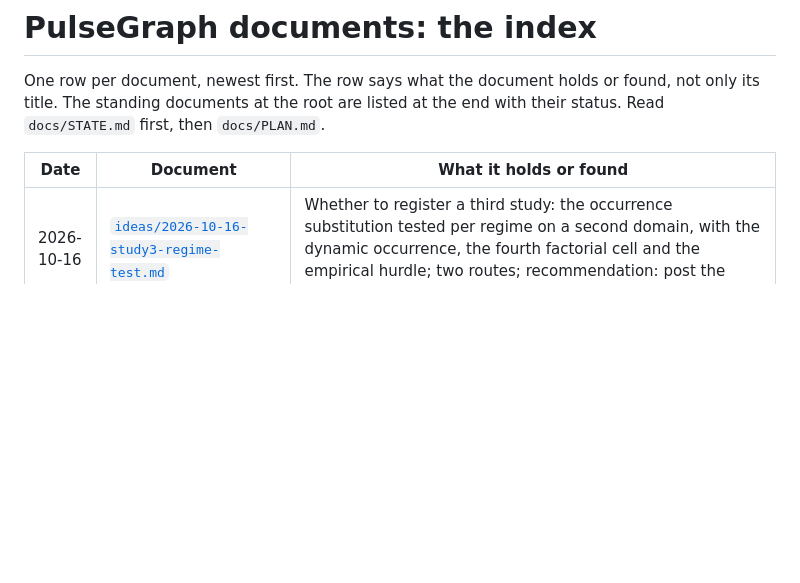
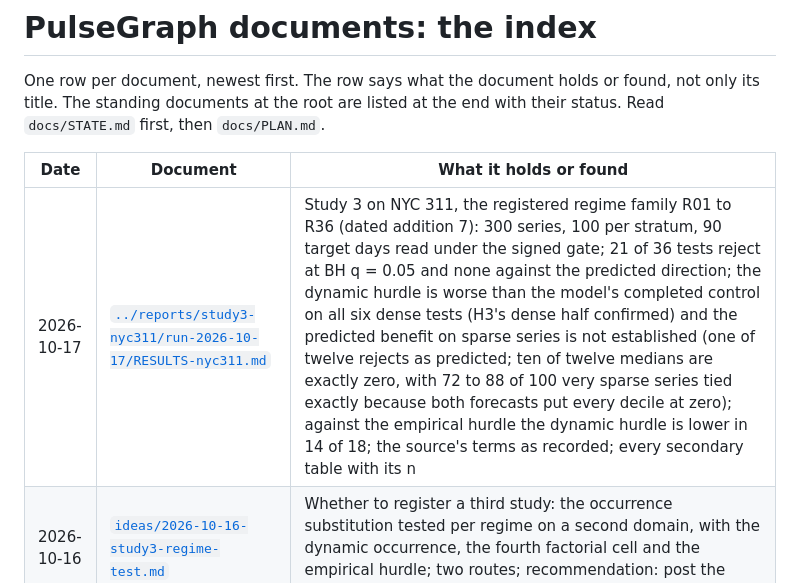
Before and after one commit to vprchlik/PulseGraph, a Markdown page: docs/README.md, the part around the change. Rendered like a GitHub page; blank space fills up the shorter version.

Commit message:
Record the Study 3 result on the pages and fold it into the October paper

```diff
--- a/docs/README.md
+++ b/docs/README.md
@@ -6,6 +6,7 @@ standing documents at the root are listed at the end with their status. Read `do
 
 | Date | Document | What it holds or found |
 |---|---|---|
+| 2026-10-17 | [`../reports/study3-nyc311/run-2026-10-17/RESULTS-nyc311.md`](../reports/study3-nyc311/run-2026-10-17/RESULTS-nyc311.md) | Study 3 on NYC 311, the registered regime family R01 to R36 (dated addition 7): 300 series, 100 per stratum, 90 target days read under the signed gate; 21 of 36 tests reject at BH q = 0.05 and none against the predicted direction; the dynamic hurdle is worse than the model's completed control on all six dense tests (H3's dense half confirmed) and the predicted benefit on sparse series is not established (one of twelve rejects as predicted; ten of twelve medians are exactly zero, with 72 to 88 of 100 very sparse series tied exactly because both forecasts put every decile at zero); against the empirical hurdle the dynamic hurdle is lower in 14 of 18; the source's terms as recorded; every secondary table with its n |
 | 2026-10-16 | [`ideas/2026-10-16-study3-regime-test.md`](ideas/2026-10-16-study3-regime-test.md) | Whether to register a third study: the occurrence substitution tested per regime on a second domain, with the dynamic occurrence, the fourth factorial cell and the empirical hurdle; two routes; recommendation: post the paper by 2026-10-31 and register Study 3 the same week |
 | 2026-10-16 | [`../reports/study2-posthoc-dynamic-occurrence/RESULTS-dynamic-occurrence.md`](../reports/study2-posthoc-dynamic-occurrence/RESULTS-dynamic-occurrence.md) | Post-hoc, from the saved forecasts of both Study 2 runs: the model's completed positive law wrapped with the registered dynamic count's occurrence; the dynamic occurrence shrinks the loss and removes four of five rejections against the substitution, beats the fixed occurrence at horizon 30 on both runs, and still never beats the model's own zero mass at BH q = 0.05; on the grid the remaining loss is the positive law |
 | 2026-10-16 | [`research/2026-10-16-standing-and-referee-read.md`](research/2026-10-16-standing-and-referee-read.md) | Where the paper stands before posting: a wider literature sweep (arXiv, OpenReview, Hugging Face, the web; Semantic Scholar and Google Scholar failed) and a referee's read against TMLR's criteria. The registered, audited, population-sampled design is found nowhere else, though one pre-registered simulation study of TimesFM-3 exists and should be named; frozen models on daily GitHub stars under a proper score are known for the 400 most-starred repositories, where the typical series favors the models; the occurrence substitution and the positive-law contrast under a proper score are not found; the methodological points are known, with the mean scaled score now recommended in print. The referee's read finds no blocking weakness and seven revisions: the mechanism conclusion is a pooled statement that the paper's own strata contradict (the substitution helps the typical sparse series at horizon 7, hurts dense series), the "positive law" is a truncated marginal and the fourth factorial cell is missing, the count hurdle's Poisson cannot win on dense series and the empirical hurdle reads differently, the dynamic count beats every model on the grid and is unread, the claim and the abstract lead with what one series carries. Verdict: post after the named changes, a real small contribution once reframed |
```
Also changed, not shown: docs/PLAN.md (+9 -7 lines), docs/STATE.md (+6 -6 lines).
